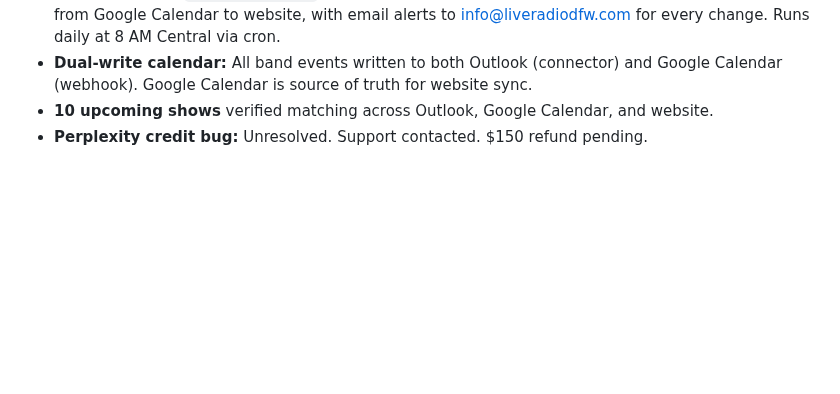
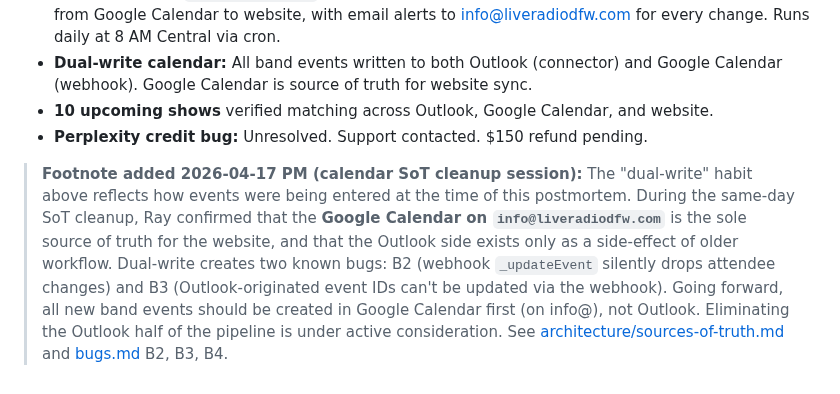
Before and after one commit to TicoRicoRay/liveradiodfw-site, a Markdown page: docs/postmortems/2026-04-17-sync-wipe.md, the part around the change. Rendered like a GitHub page; blank space fills up the shorter version.

Commit message:
docs: footnote 2026-04-17 sync-wipe postmortem with dual-write context (history append-only)
Appended a dated footnote below the Current State section explaining that the dual-write habit described at the time of the postmortem is superseded by the calendar SoT cleanup on the same day. Not editing history - footnote added explicitly so the reading trail is intact.

```diff
--- a/docs/postmortems/2026-04-17-sync-wipe.md
+++ b/docs/postmortems/2026-04-17-sync-wipe.md
@@ -200,3 +200,5 @@ Band-related email lives in Outlook (`info@LiveRadioDFW.com`). Jarvis repeatedly
 - **Dual-write calendar:** All band events written to both Outlook (connector) and Google Calendar (webhook). Google Calendar is source of truth for website sync.
 - **10 upcoming shows** verified matching across Outlook, Google Calendar, and website.
 - **Perplexity credit bug:** Unresolved. Support contacted. $150 refund pending.
+
+> **Footnote added 2026-04-17 PM (calendar SoT cleanup session):** The "dual-write" habit above reflects how events were being entered at the time of this postmortem. During the same-day SoT cleanup, Ray confirmed that the **Google Calendar on `info@liveradiodfw.com`** is the sole source of truth for the website, and that the Outlook side exists only as a side-effect of older workflow. Dual-write creates two known bugs: B2 (webhook `_updateEvent` silently drops attendee changes) and B3 (Outlook-originated event IDs can't be updated via the webhook). Going forward, all new band events should be created in Google Calendar first (on info@), not Outlook. Eliminating the Outlook half of the pipeline is under active consideration. See [architecture/sources-of-truth.md](../architecture/sources-of-truth.md#shows--gigs) and [bugs.md](../bugs.md) B2, B3, B4.
```
